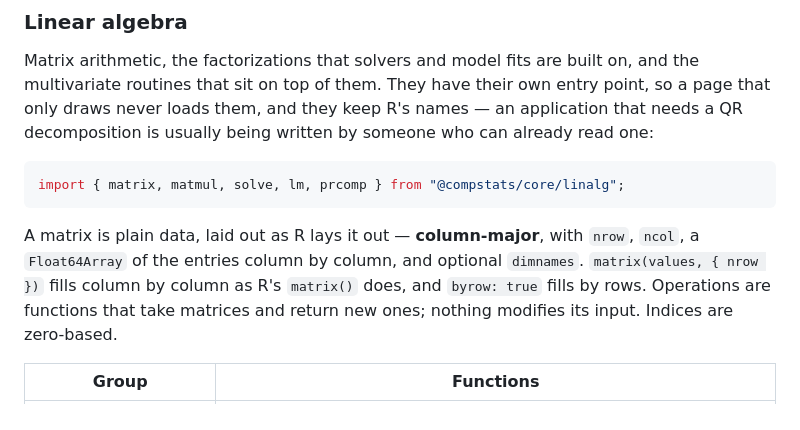
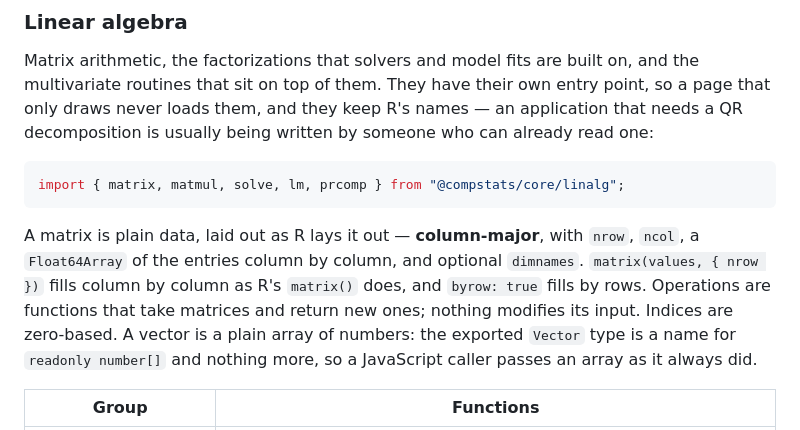
Before and after one commit to compstatslib/compstatslib-ts, a Markdown page: README.md, the part around the change. Drawn GitHub-style.

Commit message:
docs: the README names the Vector type in the linear algebra section

````diff
--- a/README.md
+++ b/README.md
@@ -236,7 +236,7 @@ Matrix arithmetic, the factorizations that solvers and model fits are built on,
 import { matrix, matmul, solve, lm, prcomp } from "@compstats/core/linalg";
 ```
 
-A matrix is plain data, laid out as R lays it out — **column-major**, with `nrow`, `ncol`, a `Float64Array` of the entries column by column, and optional `dimnames`. `matrix(values, { nrow })` fills column by column as R's `matrix()` does, and `byrow: true` fills by rows. Operations are functions that take matrices and return new ones; nothing modifies its input. Indices are zero-based.
+A matrix is plain data, laid out as R lays it out — **column-major**, with `nrow`, `ncol`, a `Float64Array` of the entries column by column, and optional `dimnames`. `matrix(values, { nrow })` fills column by column as R's `matrix()` does, and `byrow: true` fills by rows. Operations are functions that take matrices and return new ones; nothing modifies its input. Indices are zero-based. A vector is a plain array of numbers: the exported `Vector` type is a name for `readonly number[]` and nothing more, so a JavaScript caller passes an array as it always did.
 
 | Group | Functions |
 | --- | --- |
````
